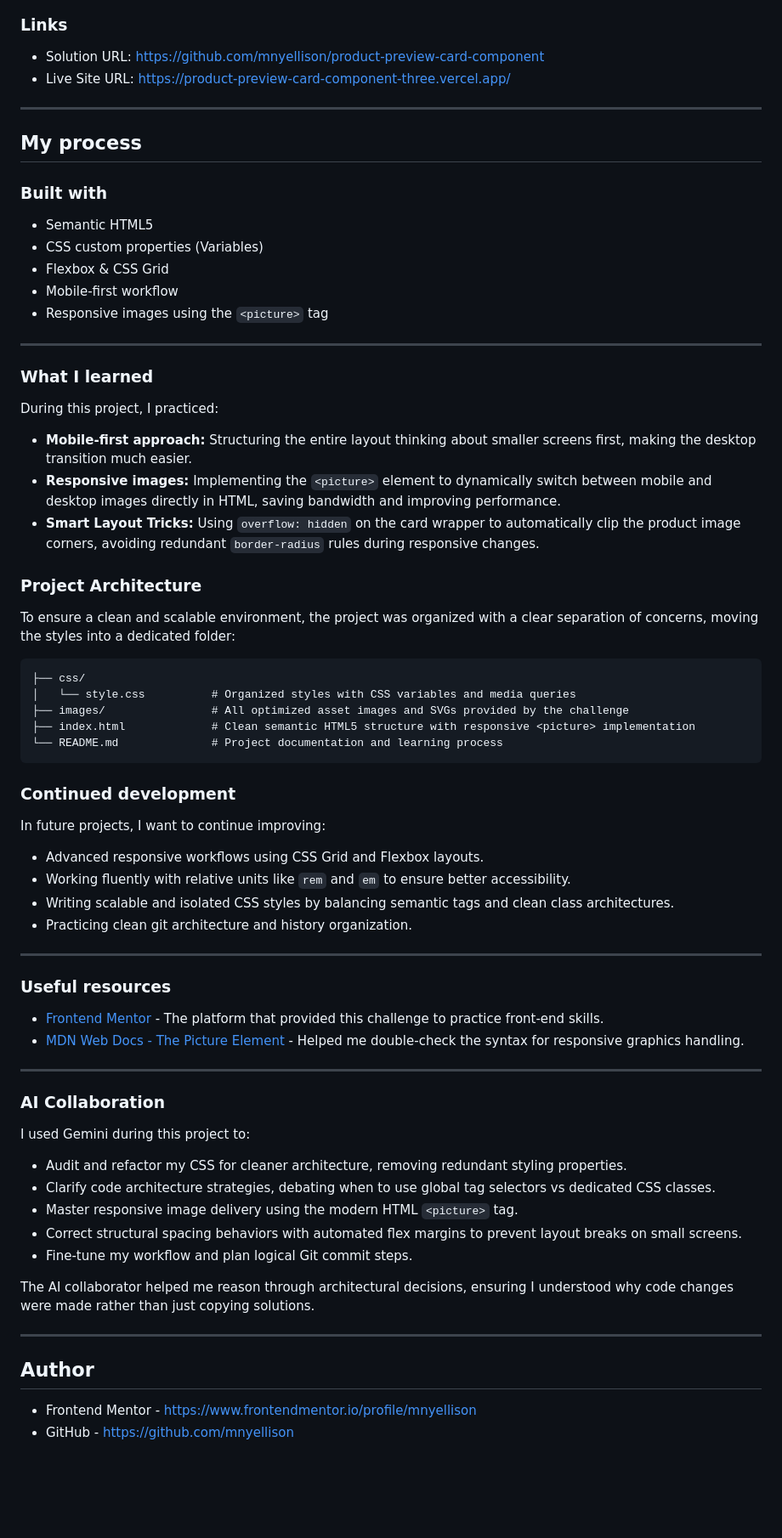
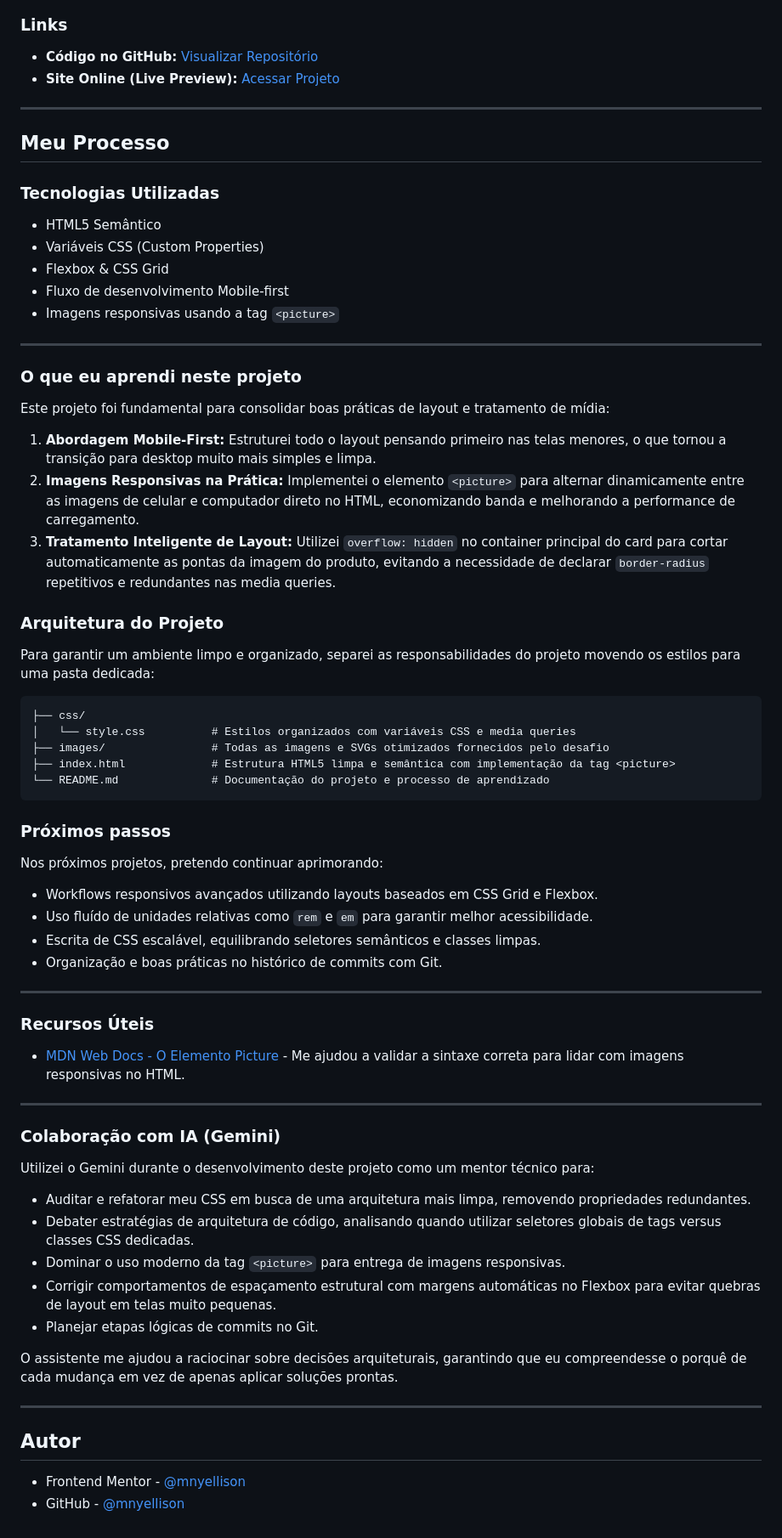
Before and after one commit to mnyellison/product-preview-card-component, a Markdown page: README.md, the part around one of its changes. Shown at 85% size. Drawn GitHub-style; blank space fills up the shorter version.

Commit message:
docs: translate README to Portuguese and improve project description

````diff
--- a/README.md
+++ b/README.md
@@ -17,76 +16,75 @@ Users should be able to:
 
 ### Links
 
-- Solution URL: https://github.com/mnyellison/product-preview-card-component
-- Live Site URL: https://product-preview-card-component-three.vercel.app/
+- **Código no GitHub:** [Visualizar Repositório](https://github.com/mnyellison/product-preview-card-component)
+- **Site Online (Live Preview):** [Acessar Projeto](https://product-preview-card-component-three.vercel.app/)
 
 ---
 
-## My process
+## Meu Processo
 
-### Built with
+### Tecnologias Utilizadas
 
-- Semantic HTML5
-- CSS custom properties (Variables)
+- HTML5 Semântico
+- Variáveis CSS (Custom Properties)
 - Flexbox & CSS Grid
-- Mobile-first workflow
-- Responsive images using the `<picture>` tag
+- Fluxo de desenvolvimento Mobile-first
+- Imagens responsivas usando a tag `<picture>`
 
 ---
 
-### What I learned
+### O que eu aprendi neste projeto
 
-During this project, I practiced:
+Este projeto foi fundamental para consolidar boas práticas de layout e tratamento de mídia:
 
-- **Mobile-first approach:** Structuring the entire layout thinking about smaller screens first, making the desktop transition much easier.
-- **Responsive images:** Implementing the `<picture>` element to dynamically switch between mobile and desktop images directly in HTML, saving bandwidth and improving performance.
-- **Smart Layout Tricks:** Using `overflow: hidden` on the card wrapper to automatically clip the product image corners, avoiding redundant `border-radius` rules during responsive changes.
+1. **Abordagem Mobile-First:** Estruturei todo o layout pensando primeiro nas telas menores, o que tornou a transição para desktop muito mais simples e limpa.
+2. **Imagens Responsivas na Prática:** Implementei o elemento `<picture>` para alternar dinamicamente entre as imagens de celular e computador direto no HTML, economizando banda e melhorando a performance de carregamento.
+3. **Tratamento Inteligente de Layout:** Utilizei `overflow: hidden` no container principal do card para cortar automaticamente as pontas da imagem do produto, evitando a necessidade de declarar `border-radius` repetitivos e redundantes nas media queries.
 
-### Project Architecture
+### Arquitetura do Projeto
 
-To ensure a clean and scalable environment, the project was organized with a clear separation of concerns, moving the styles into a dedicated folder:
+Para garantir um ambiente limpo e organizado, separei as responsabilidades do projeto movendo os estilos para uma pasta dedicada:
 
 ```text
 ├── css/
-│   └── style.css          # Organized styles with CSS variables and media queries
-├── images/                # All optimized asset images and SVGs provided by the challenge
-├── index.html             # Clean semantic HTML5 structure with responsive <picture> implementation
-└── README.md              # Project documentation and learning process
+│   └── style.css          # Estilos organizados com variáveis CSS e media queries
+├── images/                # Todas as imagens e SVGs otimizados fornecidos pelo desafio
+├── index.html             # Estrutura HTML5 limpa e semântica com implementação da tag <picture>
+└── README.md              # Documentação do projeto e processo de aprendizado
 ```
 
-### Continued development
+### Próximos passos
 
-In future projects, I want to continue improving:
+Nos próximos projetos, pretendo continuar aprimorando:
 
-- Advanced responsive workflows using CSS Grid and Flexbox layouts.
-- Working fluently with relative units like `rem` and `em` to ensure better accessibility.
-- Writing scalable and isolated CSS styles by balancing semantic tags and clean class architectures.
-- Practicing clean git architecture and history organization.
+- Workflows responsivos avançados utilizando layouts baseados em CSS Grid e Flexbox.
+- Uso fluído de unidades relativas como `rem` e `em` para garantir melhor acessibilidade.
+- Escrita de CSS escalável, equilibrando seletores semânticos e classes limpas.
+- Organização e boas práticas no histórico de commits com Git.
 
 ---
 
-### Useful resources
+### Recursos Úteis
 
-- [Frontend Mentor](https://www.frontendmentor.io) - The platform that provided this challenge to practice front-end skills.
-- [MDN Web Docs - The Picture Element](https://developer.mozilla.org/en-US/docs/Web/HTML/Element/picture) - Helped me double-check the syntax for responsive graphics handling.
+- [MDN Web Docs - O Elemento Picture](https://developer.mozilla.org/en-US/docs/Web/HTML/Element/picture) - Me ajudou a validar a sintaxe correta para lidar com imagens responsivas no HTML.
 
 ---
 
-### AI Collaboration
+### Colaboração com IA (Gemini)
 
-I used Gemini during this project to:
+Utilizei o Gemini durante o desenvolvimento deste projeto como um mentor técnico para:
 
-- Audit and refactor my CSS for cleaner architecture, removing redundant styling properties.
-- Clarify code architecture strategies, debating when to use global tag selectors vs dedicated CSS classes.
-- Master responsive image delivery using the modern HTML `<picture>` tag.
-- Correct structural spacing behaviors with automated flex margins to prevent layout breaks on small screens.
-- Fine-tune my workflow and plan logical Git commit steps.
+- Auditar e refatorar meu CSS em busca de uma arquitetura mais limpa, removendo propriedades redundantes.
+- Debater estratégias de arquitetura de código, analisando quando utilizar seletores globais de tags versus classes CSS dedicadas.
+- Dominar o uso moderno da tag `<picture>` para entrega de imagens responsivas.
+- Corrigir comportamentos de espaçamento estrutural com margens automáticas no Flexbox para evitar quebras de layout em telas muito pequenas.
+- Planejar etapas lógicas de commits no Git.
 
-The AI collaborator helped me reason through architectural decisions, ensuring I understood why code changes were made rather than just copying solutions.
+O assistente me ajudou a raciocinar sobre decisões arquiteturais, garantindo que eu compreendesse o porquê de cada mudança em vez de apenas aplicar soluções prontas.
 
 ---
 
-## Author
+## Autor
 
-- Frontend Mentor - https://www.frontendmentor.io/profile/mnyellison
-- GitHub - https://github.com/mnyellison
+- Frontend Mentor - [@mnyellison](https://www.frontendmentor.io/profile/mnyellison)
+- GitHub - [@mnyellison](https://github.com/mnyellison)
````
Also changed, not shown: other parts of README.md (+8 -9 lines).
